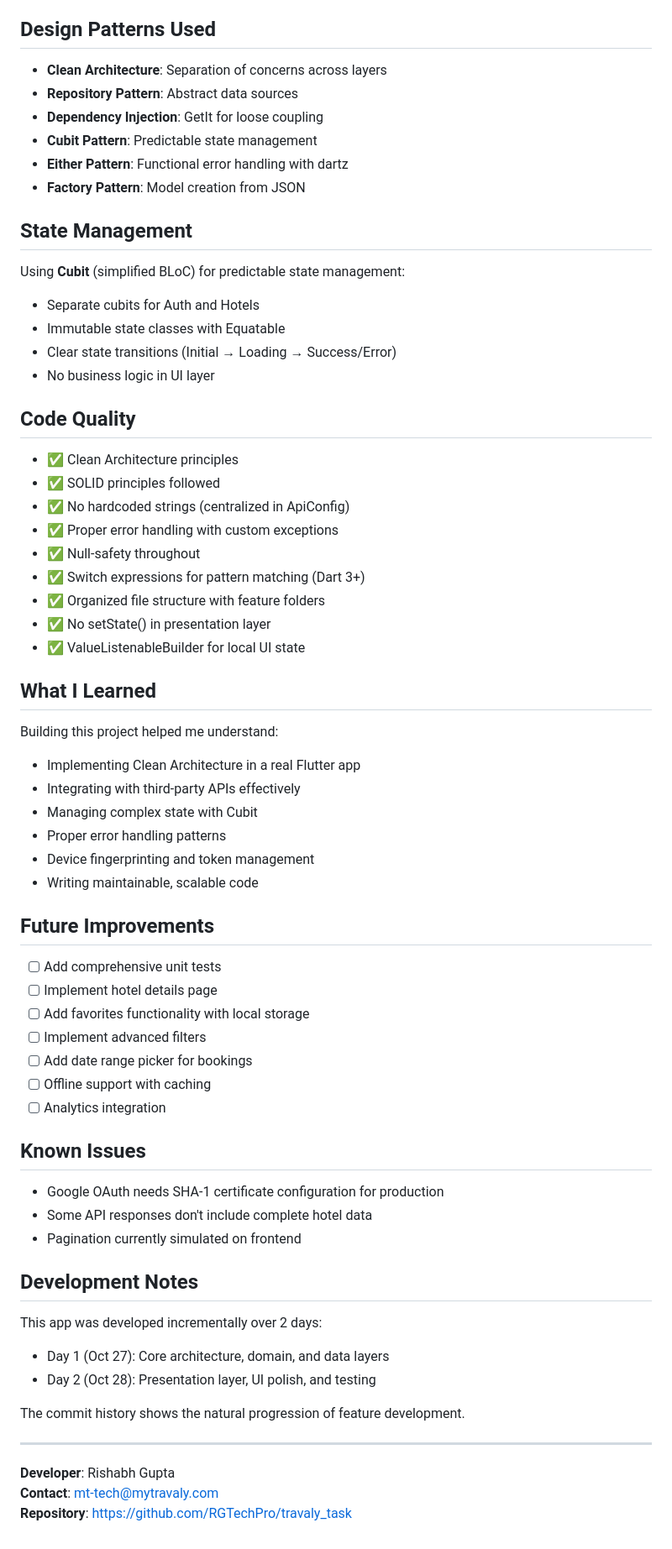
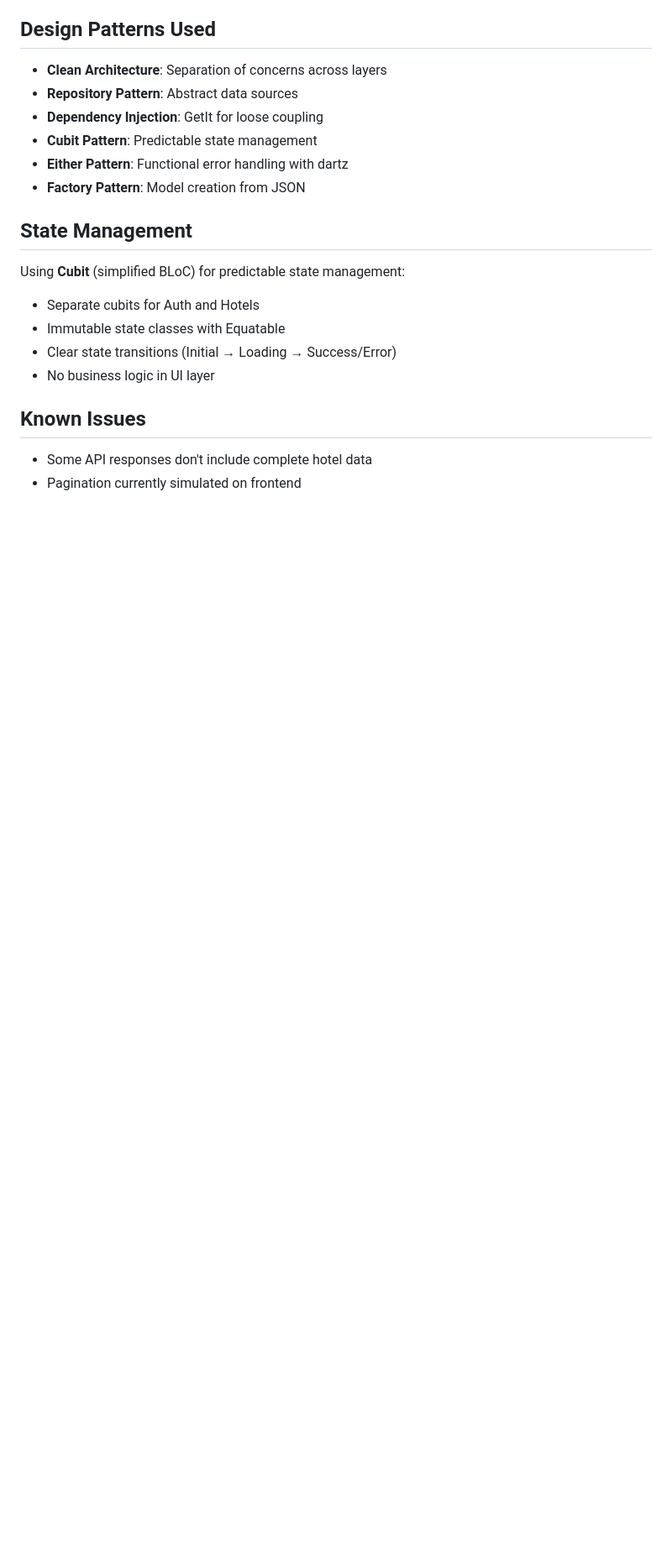
Before and after one commit to RGTechPro/travaly_task, a Markdown page: README.md, the part around one of its changes. Shown at 84% size. GitHub-like rendering; blank space fills up the shorter version.

Commit message:
Polish documentation and improve readability

```diff
--- a/README.md
+++ b/README.md
@@ -172,59 +185,14 @@ Base URL: `https://api.mytravaly.com/public/v1/`
 ## State Management
 
 Using **Cubit** (simplified BLoC) for predictable state management:
+
 - Separate cubits for Auth and Hotels
 - Immutable state classes with Equatable
 - Clear state transitions (Initial → Loading → Success/Error)
 - No business logic in UI layer
 
-## Code Quality
-
-- ✅ Clean Architecture principles
-- ✅ SOLID principles followed
-- ✅ No hardcoded strings (centralized in ApiConfig)
-- ✅ Proper error handling with custom exceptions
-- ✅ Null-safety throughout
-- ✅ Switch expressions for pattern matching (Dart 3+)
-- ✅ Organized file structure with feature folders
-- ✅ No setState() in presentation layer
-- ✅ ValueListenableBuilder for local UI state
-
-## What I Learned
-
-Building this project helped me understand:
-- Implementing Clean Architecture in a real Flutter app
-- Integrating with third-party APIs effectively
-- Managing complex state with Cubit
-- Proper error handling patterns
-- Device fingerprinting and token management
-- Writing maintainable, scalable code
-
-## Future Improvements
-
-- [ ] Add comprehensive unit tests
-- [ ] Implement hotel details page
-- [ ] Add favorites functionality with local storage
-- [ ] Implement advanced filters
-- [ ] Add date range picker for bookings
-- [ ] Offline support with caching
-- [ ] Analytics integration
 
 ## Known Issues
 
-- Google OAuth needs SHA-1 certificate configuration for production
 - Some API responses don't include complete hotel data
 - Pagination currently simulated on frontend
-
-## Development Notes
-
-This app was developed incrementally over 2 days:
-- Day 1 (Oct 27): Core architecture, domain, and data layers
-- Day 2 (Oct 28): Presentation layer, UI polish, and testing
-
-The commit history shows the natural progression of feature development.
-
----
-
-**Developer**: Rishabh Gupta
-**Contact**: mt-tech@mytravaly.com
-**Repository**: https://github.com/RGTechPro/travaly_task
```
Also changed, not shown: other parts of README.md (+14 -1 lines), CLEAN_ARCHITECTURE.md (deleted, +0 -372 lines).
